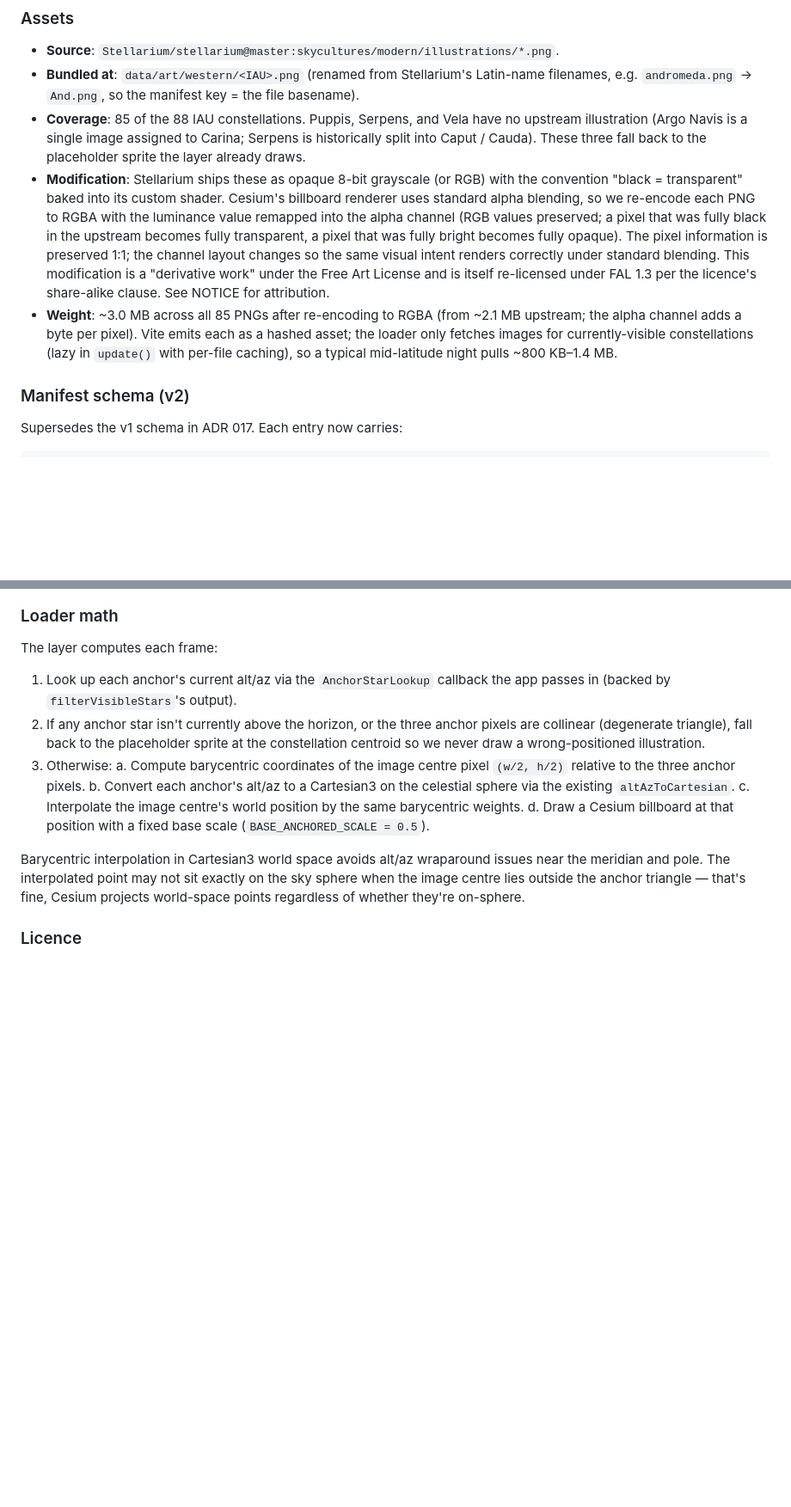
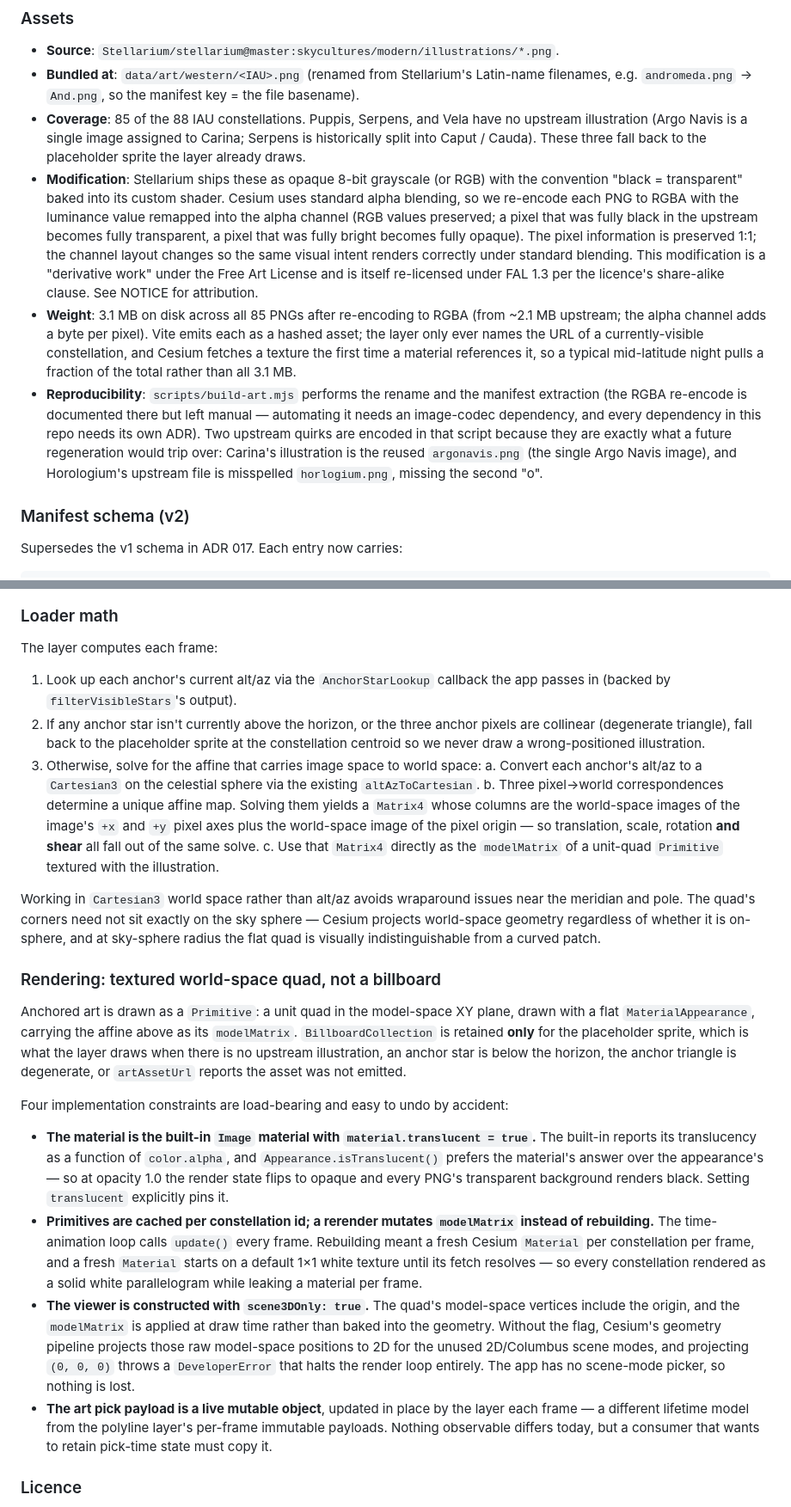
Before and after one commit to robsartin/planisphere, a Markdown page: docs/adr/018-constellation-art-assets.md, 2 parts joined by grey strips. Shown at 86% size. Rendered like a GitHub page; blank space fills up the shorter version.

```diff
--- a/docs/adr/018-constellation-art-assets.md
+++ b/docs/adr/018-constellation-art-assets.md
@@ -44,7 +51,7 @@ via the same 3-anchor scheme Stellarium itself uses. Specifically:
   fall back to the placeholder sprite the layer already draws.
 - **Modification**: Stellarium ships these as opaque 8-bit grayscale (or
   RGB) with the convention "black = transparent" baked into its custom
-  shader. Cesium's billboard renderer uses standard alpha blending, so we
+  shader. Cesium uses standard alpha blending, so we
   re-encode each PNG to RGBA with the luminance value remapped into the
   alpha channel (RGB values preserved; a pixel that was fully black in
   the upstream becomes fully transparent, a pixel that was fully bright
@@ -53,11 +60,20 @@ via the same 3-anchor scheme Stellarium itself uses. Specifically:
   under standard blending. This modification is a "derivative work"
   under the Free Art License and is itself re-licensed under FAL 1.3
   per the licence's share-alike clause. See NOTICE for attribution.
-- **Weight**: ~3.0 MB across all 85 PNGs after re-encoding to RGBA (from
+- **Weight**: 3.1 MB on disk across all 85 PNGs after re-encoding to RGBA (from
   ~2.1 MB upstream; the alpha channel adds a byte per pixel). Vite
-  emits each as a hashed asset; the loader only fetches images for
-  currently-visible constellations (lazy in `update()` with per-file
-  caching), so a typical mid-latitude night pulls ~800 KB–1.4 MB.
+  emits each as a hashed asset; the layer only ever names the URL of a
+  currently-visible constellation, and Cesium fetches a texture the first
+  time a material references it, so a typical mid-latitude night pulls a
+  fraction of the total rather than all 3.1 MB.
+- **Reproducibility**: `scripts/build-art.mjs` performs the rename and the
+  manifest extraction (the RGBA re-encode is documented there but left
+  manual — automating it needs an image-codec dependency, and every
+  dependency in this repo needs its own ADR). Two upstream quirks are
+  encoded in that script because they are exactly what a future
+  regeneration would trip over: Carina's illustration is the reused
+  `argonavis.png` (the single Argo Navis image), and Horologium's upstream
+  file is misspelled `horlogium.png`, missing the second "o".
 
 ### Manifest schema (v2)
 
@@ -96,21 +112,61 @@ The layer computes each frame:
    anchor pixels are collinear (degenerate triangle), fall back to the
    placeholder sprite at the constellation centroid so we never draw a
    wrong-positioned illustration.
-3. Otherwise:
-   a. Compute barycentric coordinates of the image centre pixel `(w/2, h/2)`
-   relative to the three anchor pixels.
-   b. Convert each anchor's alt/az to a Cartesian3 on the celestial
+3. Otherwise, solve for the affine that carries image space to world
+   space:
+   a. Convert each anchor's alt/az to a `Cartesian3` on the celestial
    sphere via the existing `altAzToCartesian`.
-   c. Interpolate the image centre's world position by the same
-   barycentric weights.
-   d. Draw a Cesium billboard at that position with a fixed base scale
-   (`BASE_ANCHORED_SCALE = 0.5`).
+   b. Three pixel→world correspondences determine a unique affine map.
+   Solving them yields a `Matrix4` whose columns are the world-space
+   images of the image's `+x` and `+y` pixel axes plus the world-space
+   image of the pixel origin — so translation, scale, rotation **and
+   shear** all fall out of the same solve.
+   c. Use that `Matrix4` directly as the `modelMatrix` of a unit-quad
+   `Primitive` textured with the illustration.
 
-Barycentric interpolation in Cartesian3 world space avoids alt/az
-wraparound issues near the meridian and pole. The interpolated point
-may not sit exactly on the sky sphere when the image centre lies outside
-the anchor triangle — that's fine, Cesium projects world-space points
-regardless of whether they're on-sphere.
+Working in `Cartesian3` world space rather than alt/az avoids wraparound
+issues near the meridian and pole. The quad's corners need not sit exactly
+on the sky sphere — Cesium projects world-space geometry regardless of
+whether it is on-sphere, and at sky-sphere radius the flat quad is
+visually indistinguishable from a curved patch.
+
+### Rendering: textured world-space quad, not a billboard
+
+Anchored art is drawn as a `Primitive`: a unit quad in the model-space XY
+plane, drawn with a flat `MaterialAppearance`, carrying the affine above as
+its `modelMatrix`. `BillboardCollection` is retained **only** for the
+placeholder sprite, which is what the layer draws when there is no
+upstream illustration, an anchor star is below the horizon, the anchor
+triangle is degenerate, or `artAssetUrl` reports the asset was not
+emitted.
+
+Four implementation constraints are load-bearing and easy to undo by
+accident:
+
+- **The material is the built-in `Image` material with
+  `material.translucent = true`.** The built-in reports its translucency
+  as a function of `color.alpha`, and `Appearance.isTranslucent()` prefers
+  the material's answer over the appearance's — so at opacity 1.0 the
+  render state flips to opaque and every PNG's transparent background
+  renders black. Setting `translucent` explicitly pins it.
+- **Primitives are cached per constellation id; a rerender mutates
+  `modelMatrix` instead of rebuilding.** The time-animation loop calls
+  `update()` every frame. Rebuilding meant a fresh Cesium `Material` per
+  constellation per frame, and a fresh `Material` starts on a default 1×1
+  white texture until its fetch resolves — so every constellation
+  rendered as a solid white parallelogram while leaking a material per
+  frame.
+- **The viewer is constructed with `scene3DOnly: true`.** The quad's
+  model-space vertices include the origin, and the `modelMatrix` is applied
+  at draw time rather than baked into the geometry. Without the flag,
+  Cesium's geometry pipeline projects those raw model-space positions to
+  2D for the unused 2D/Columbus scene modes, and projecting `(0, 0, 0)`
+  throws a `DeveloperError` that halts the render loop entirely. The app
+  has no scene-mode picker, so nothing is lost.
+- **The art pick payload is a live mutable object**, updated in place by
+  the layer each frame — a different lifetime model from the polyline
+  layer's per-frame immutable payloads. Nothing observable differs today,
+  but a consumer that wants to retain pick-time state must copy it.
 
 ### Licence
 
```
Also changed, not shown: other parts of docs/adr/018-constellation-art-assets.md (+51 -14 lines).
